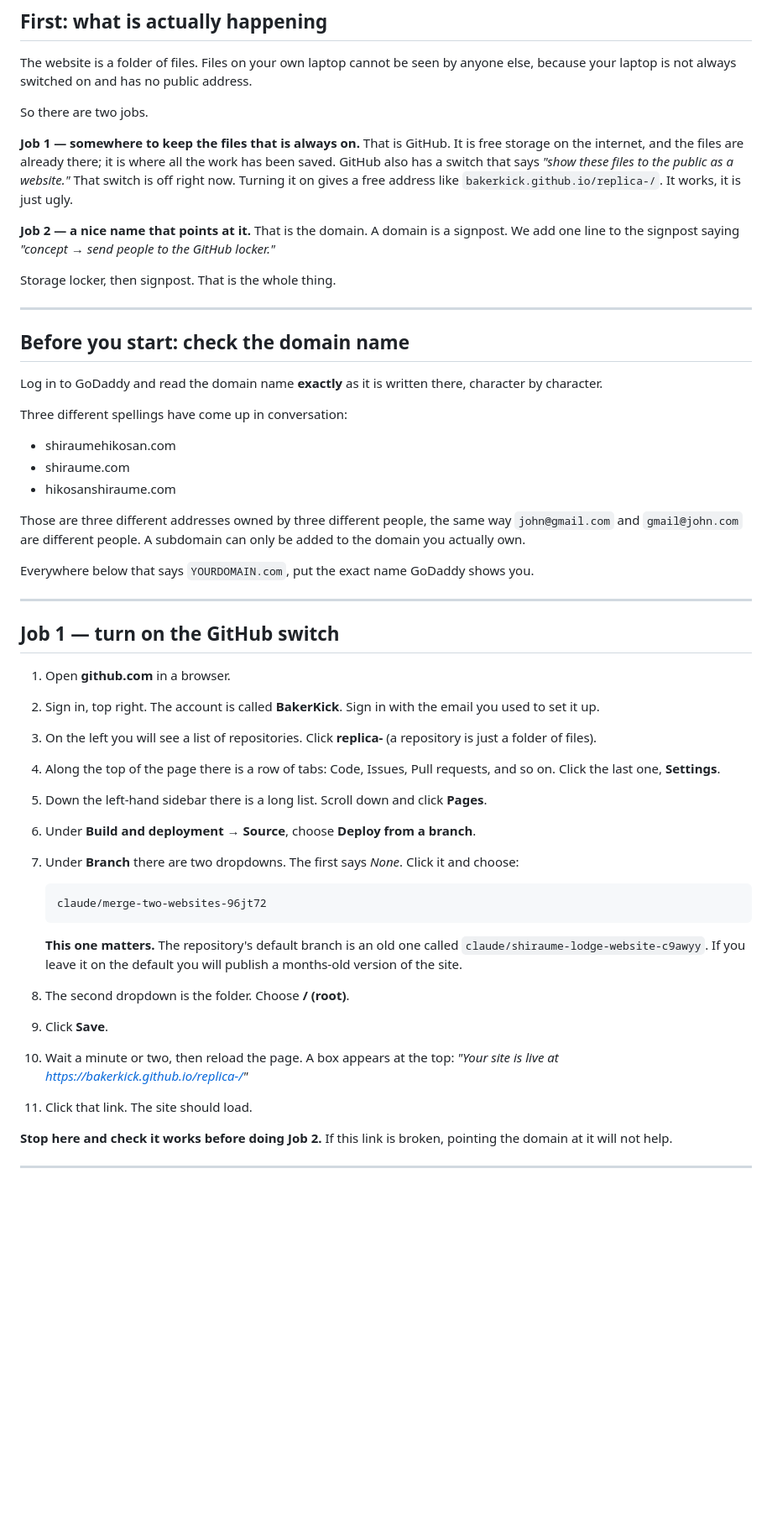
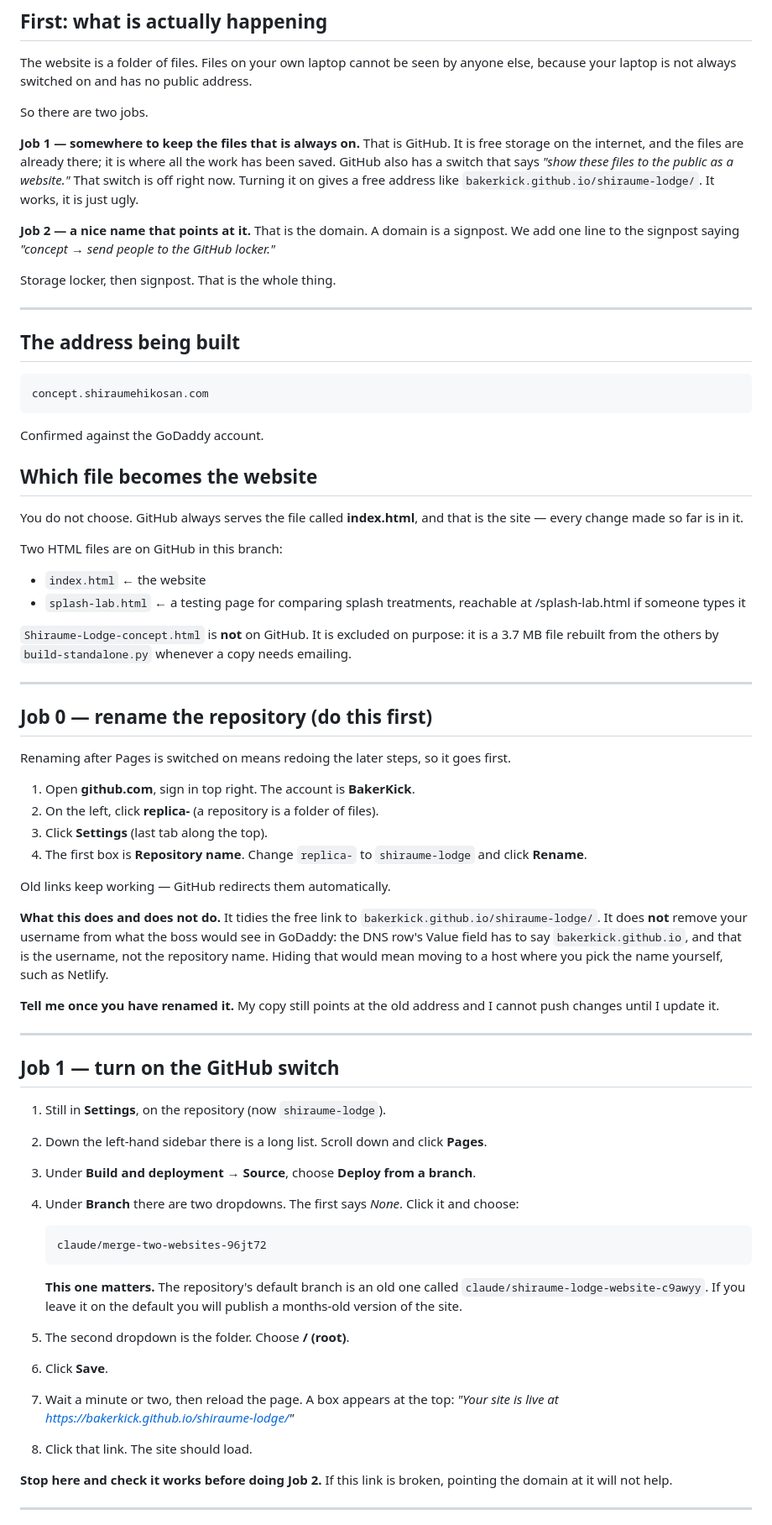
Before and after one commit to BakerKick/replica-, a Markdown page: DEPLOY.md, the part around one of its changes. Shown at 84% size. Rendered like a GitHub page; blank space fills up the shorter version.

Commit message:
Fix the deploy notes to the confirmed domain and settled hosting
The domain is shiraumehikosan.com, checked against the GoDaddy account,
so the address being built is concept.shiraumehikosan.com. Two earlier
spellings in conversation were different registrations entirely.

Renaming the repository moves to the front, because doing it after Pages
is switched on means redoing the custom-domain step. The note is explicit
about what the rename does and does not achieve: it tidies the free link,
and it does not remove the username from the DNS Value field, which has
to read bakerkick.github.io whatever the repository is called.

Also answers the question the previous version left open — which HTML
file becomes the site. Nothing is chosen: index.html is served by rule,
splash-lab.html rides along at its own path, and the single-file build is
not on GitHub at all.

Co-Authored-By: Claude Opus 5 <noreply@anthropic.com>
Claude-Session: https://claude.ai/code/session_018AjAzht9aiyBMEtARhm3gc

```diff
--- a/DEPLOY.md
+++ b/DEPLOY.md
@@ -17,7 +17,7 @@ That is GitHub. It is free storage on the internet, and the files are
 already there; it is where all the work has been saved. GitHub also has a
 switch that says *"show these files to the public as a website."* That
 switch is off right now. Turning it on gives a free address like
-`bakerkick.github.io/replica-/`. It works, it is just ugly.
+`bakerkick.github.io/shiraume-lodge/`. It works, it is just ugly.
 
 **Job 2 — a nice name that points at it.**
 That is the domain. A domain is a signpost. We add one line to the
@@ -27,40 +27,62 @@ Storage locker, then signpost. That is the whole thing.
 
 ---
 
-## Before you start: check the domain name
+## The address being built
 
-Log in to GoDaddy and read the domain name **exactly** as it is written
-there, character by character.
+    concept.shiraumehikosan.com
 
-Three different spellings have come up in conversation:
+Confirmed against the GoDaddy account.
 
-  - shiraumehikosan.com
-  - shiraume.com
-  - hikosanshiraume.com
+## Which file becomes the website
 
-Those are three different addresses owned by three different people, the
-same way `john@gmail.com` and `gmail@john.com` are different people. A
-subdomain can only be added to the domain you actually own.
+You do not choose. GitHub always serves the file called **index.html**,
+and that is the site — every change made so far is in it.
 
-Everywhere below that says `YOURDOMAIN.com`, put the exact name GoDaddy
-shows you.
+Two HTML files are on GitHub in this branch:
+
+  - `index.html`      ← the website
+  - `splash-lab.html` ← a testing page for comparing splash treatments,
+                        reachable at /splash-lab.html if someone types it
+
+`Shiraume-Lodge-concept.html` is **not** on GitHub. It is excluded on
+purpose: it is a 3.7 MB file rebuilt from the others by
+`build-standalone.py` whenever a copy needs emailing.
+
+---
+
+## Job 0 — rename the repository (do this first)
+
+Renaming after Pages is switched on means redoing the later steps, so it
+goes first.
+
+1. Open **github.com**, sign in top right. The account is **BakerKick**.
+2. On the left, click **replica-** (a repository is a folder of files).
+3. Click **Settings** (last tab along the top).
+4. The first box is **Repository name**. Change `replica-` to
+   `shiraume-lodge` and click **Rename**.
+
+Old links keep working — GitHub redirects them automatically.
+
+**What this does and does not do.** It tidies the free link to
+`bakerkick.github.io/shiraume-lodge/`. It does **not** remove your
+username from what the boss would see in GoDaddy: the DNS row's Value
+field has to say `bakerkick.github.io`, and that is the username, not the
+repository name. Hiding that would mean moving to a host where you pick
+the name yourself, such as Netlify.
+
+**Tell me once you have renamed it.** My copy still points at the old
+address and I cannot push changes until I update it.
 
 ---
 
 ## Job 1 — turn on the GitHub switch
 
-1. Open **github.com** in a browser.
-2. Sign in, top right. The account is called **BakerKick**. Sign in with
-   the email you used to set it up.
-3. On the left you will see a list of repositories. Click **replica-**
-   (a repository is just a folder of files).
-4. Along the top of the page there is a row of tabs: Code, Issues, Pull
-   requests, and so on. Click the last one, **Settings**.
-5. Down the left-hand sidebar there is a long list. Scroll down and click
+1. Still in **Settings**, on the repository (now `shiraume-lodge`).
+2. Down the left-hand sidebar there is a long list. Scroll down and click
    **Pages**.
-6. Under **Build and deployment → Source**, choose **Deploy from a
+3. Under **Build and deployment → Source**, choose **Deploy from a
    branch**.
-7. Under **Branch** there are two dropdowns. The first says *None*.
+4. Under **Branch** there are two dropdowns. The first says *None*.
    Click it and choose:
 
        claude/merge-two-websites-96jt72
@@ -69,11 +91,11 @@ shows you.
    called `claude/shiraume-lodge-website-c9awyy`. If you leave it on the
    default you will publish a months-old version of the site.
 
-8. The second dropdown is the folder. Choose **/ (root)**.
-9. Click **Save**.
-10. Wait a minute or two, then reload the page. A box appears at the top:
-    *"Your site is live at https://bakerkick.github.io/replica-/"*
-11. Click that link. The site should load.
+5. The second dropdown is the folder. Choose **/ (root)**.
+6. Click **Save**.
+7. Wait a minute or two, then reload the page. A box appears at the top:
+    *"Your site is live at https://bakerkick.github.io/shiraume-lodge/"*
+8. Click that link. The site should load.
 
 **Stop here and check it works before doing Job 2.** If this link is
 broken, pointing the domain at it will not help.
```
Also changed, not shown: other parts of DEPLOY.md (+2 -2 lines).
